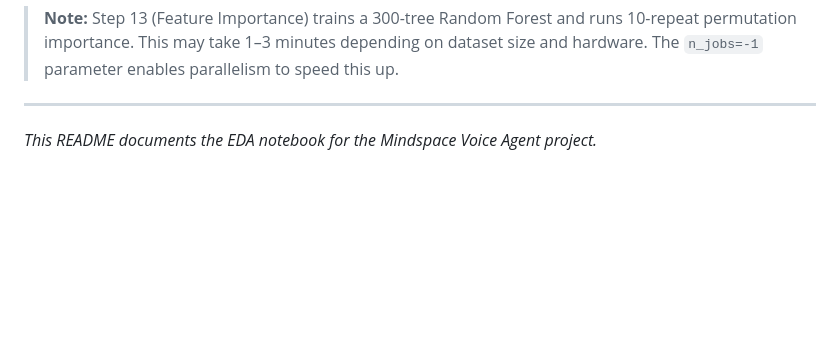
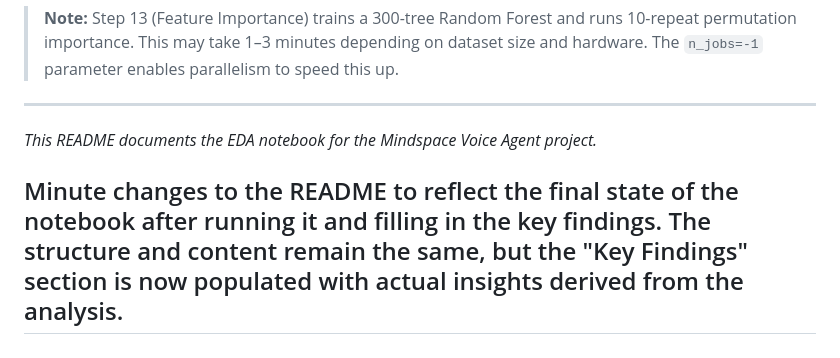
Before and after one commit to VICKYPATIL2525/Mindspace-ml-pipeline-text-to-mentel-health-class, a Markdown page: eda-fresh/README.md, the part around the change. Drawn GitHub-style; blank space fills up the shorter version.

Commit message:
small readme changes

```diff
--- a/eda-fresh/README.md
+++ b/eda-fresh/README.md
@@ -333,3 +333,4 @@ pip install pandas numpy matplotlib seaborn scikit-learn
 ---
 
 *This README documents the EDA notebook for the Mindspace Voice Agent project.*
+## Minute changes to the README to reflect the final state of the notebook after running it and filling in the key findings. The structure and content remain the same, but the "Key Findings" section is now populated with actual insights derived from the analysis.
```
